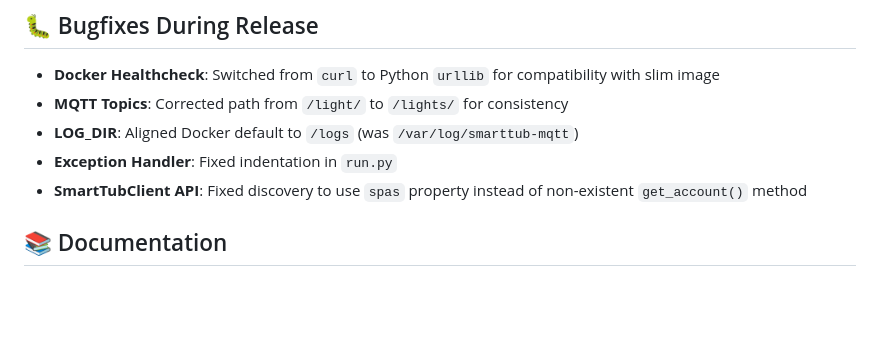
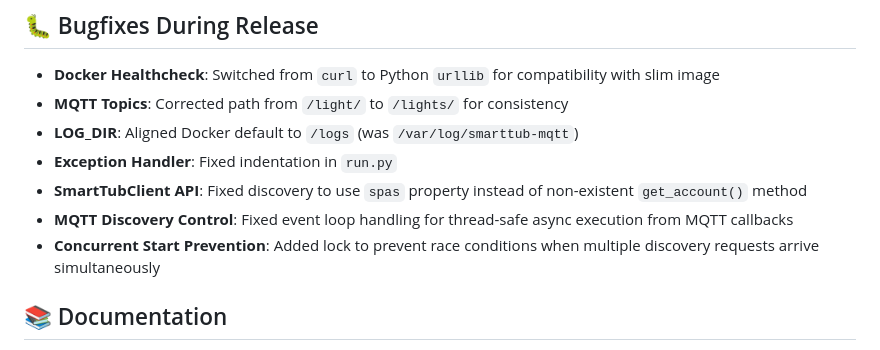
Before and after one commit to Habnix/smarttub-mqtt, a Markdown page: RELEASE_NOTES_v0.3.0.md, the part around the change. Drawn GitHub-style; blank space fills up the shorter version.

```diff
--- a/RELEASE_NOTES_v0.3.0.md
+++ b/RELEASE_NOTES_v0.3.0.md
@@ -207,6 +207,8 @@ Follow the [Quick Start](https://github.com/Habnix/smarttub-mqtt#quick-start-doc
 - **LOG_DIR**: Aligned Docker default to `/logs` (was `/var/log/smarttub-mqtt`)
 - **Exception Handler**: Fixed indentation in `run.py`
 - **SmartTubClient API**: Fixed discovery to use `spas` property instead of non-existent `get_account()` method
+- **MQTT Discovery Control**: Fixed event loop handling for thread-safe async execution from MQTT callbacks
+- **Concurrent Start Prevention**: Added lock to prevent race conditions when multiple discovery requests arrive simultaneously
 
 ## 📚 Documentation
 
```
Also changed, not shown: CHANGELOG.md (+5 -0 lines).
